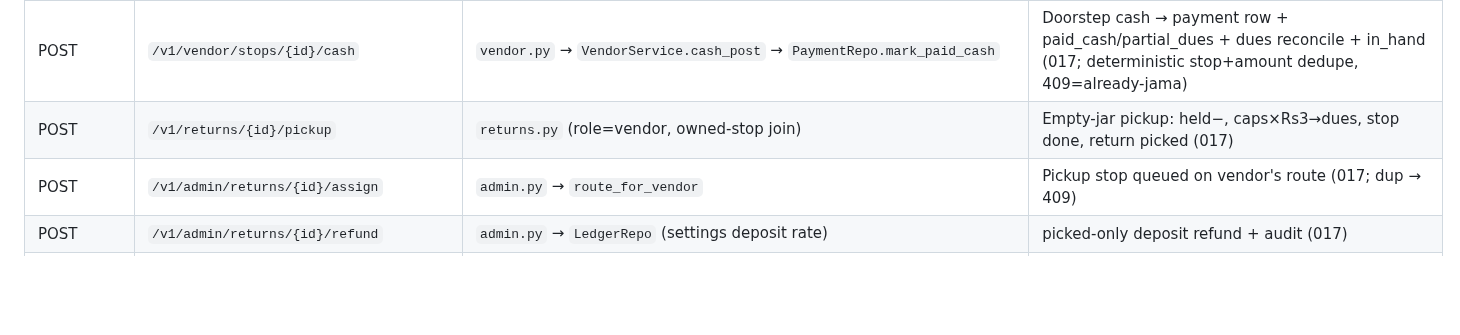
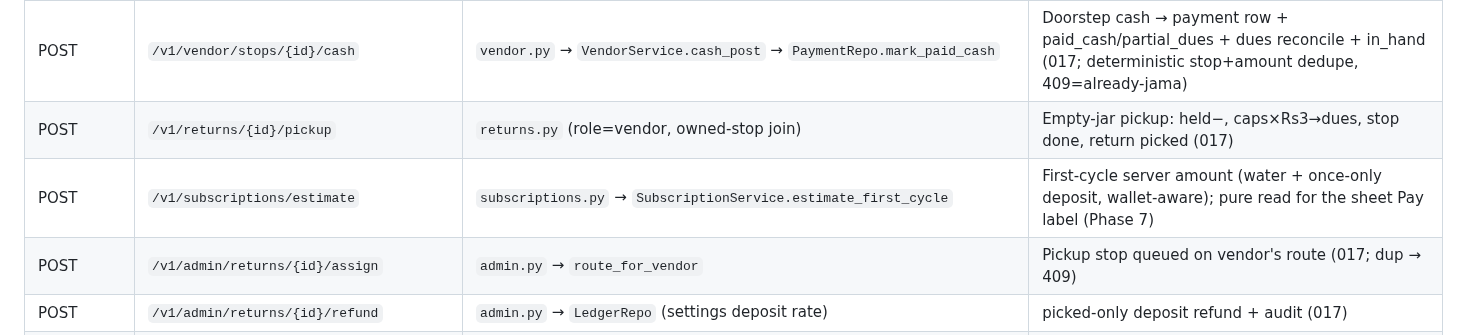
Before and after one commit to aadityathakur452007/water, a Markdown page: context/flow.md, the part around the change. Drawn GitHub-style; blank space fills up the shorter version.

```diff
--- a/context/flow.md
+++ b/context/flow.md
@@ -357,6 +357,7 @@ AuthGate: splash → restoreSession → shell / VendorCodeScreen (no codeSent br
 | POST | `/v1/admin/reconciliation/close` | `admin.py` → payments aggregates + triple cross-check | Day-close reads `payments` (paid/partial by method); triple sums kept as non-blocking mismatch flags |
 | POST | `/v1/vendor/stops/{id}/cash` | `vendor.py` → `VendorService.cash_post` → `PaymentRepo.mark_paid_cash` | Doorstep cash → payment row + paid_cash/partial_dues + dues reconcile + in_hand (017; deterministic stop+amount dedupe, 409=already-jama) |
 | POST | `/v1/returns/{id}/pickup` | `returns.py` (role=vendor, owned-stop join) | Empty-jar pickup: held−, caps×Rs3→dues, stop done, return picked (017) |
+| POST | `/v1/subscriptions/estimate` | `subscriptions.py` → `SubscriptionService.estimate_first_cycle` | First-cycle server amount (water + once-only deposit, wallet-aware); pure read for the sheet Pay label (Phase 7) |
 | POST | `/v1/admin/returns/{id}/assign` | `admin.py` → `route_for_vendor` | Pickup stop queued on vendor's route (017; dup → 409) |
 | POST | `/v1/admin/returns/{id}/refund` | `admin.py` → `LedgerRepo` (settings deposit rate) | picked-only deposit refund + audit (017) |
 | GET/POST | `/v1/admin/payouts`, `/generate`, `/{id}/approve` | `admin.py` (per_stop_fee accrual) | Payout lifecycle: pending → approved (017) |
```
Also changed, not shown: context/decision.md (+11 -0 lines), context/progress-tracker.md (+2 -0 lines).
